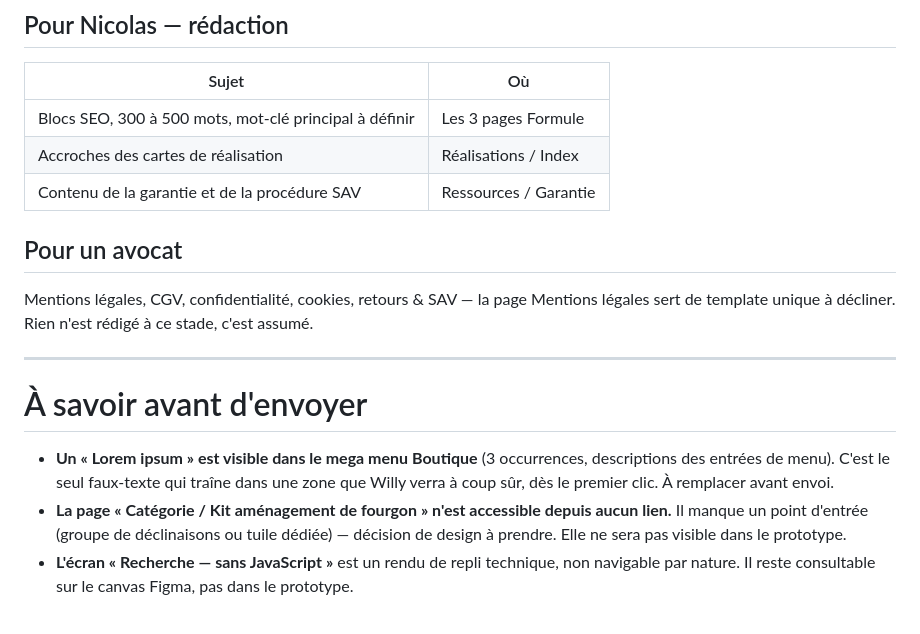
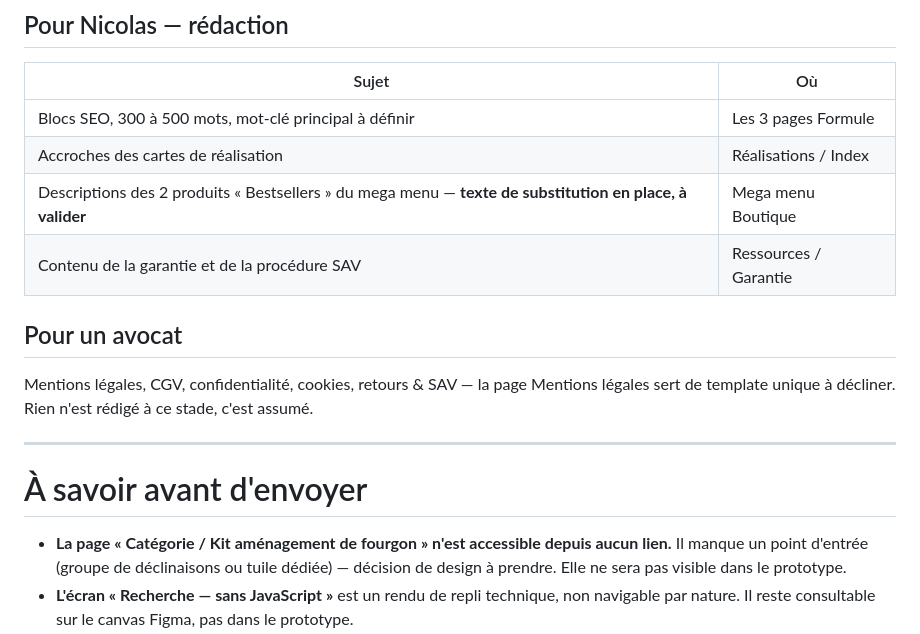
Before and after one commit to thomasbonometti/augrandjardin, a Markdown page: revue-willy-kapam.md, the part around the change. Rendered like a GitHub page.

```diff
--- a/revue-willy-kapam.md
+++ b/revue-willy-kapam.md
@@ -71,6 +71,7 @@ décideur — c'est le vrai plan de charge.
 |---|---|
 | Blocs SEO, 300 à 500 mots, mot-clé principal à définir | Les 3 pages Formule |
 | Accroches des cartes de réalisation | Réalisations / Index |
+| Descriptions des 2 produits « Bestsellers » du mega menu — **texte de substitution en place, à valider** | Mega menu Boutique |
 | Contenu de la garantie et de la procédure SAV | Ressources / Garantie |
 
 ## Pour un avocat
@@ -82,9 +83,6 @@ de template unique à décliner. Rien n'est rédigé à ce stade, c'est assumé.
 
 # À savoir avant d'envoyer
 
-- **Un « Lorem ipsum » est visible dans le mega menu Boutique** (3 occurrences, descriptions des
-  entrées de menu). C'est le seul faux-texte qui traîne dans une zone que Willy verra à coup sûr,
-  dès le premier clic. À remplacer avant envoi.
 - **La page « Catégorie / Kit aménagement de fourgon » n'est accessible depuis aucun lien.**
   Il manque un point d'entrée (groupe de déclinaisons ou tuile dédiée) — décision de design à
   prendre. Elle ne sera pas visible dans le prototype.
```
Also changed, not shown: audit-prototype-desktop-kapam.md (+19 -2 lines).
